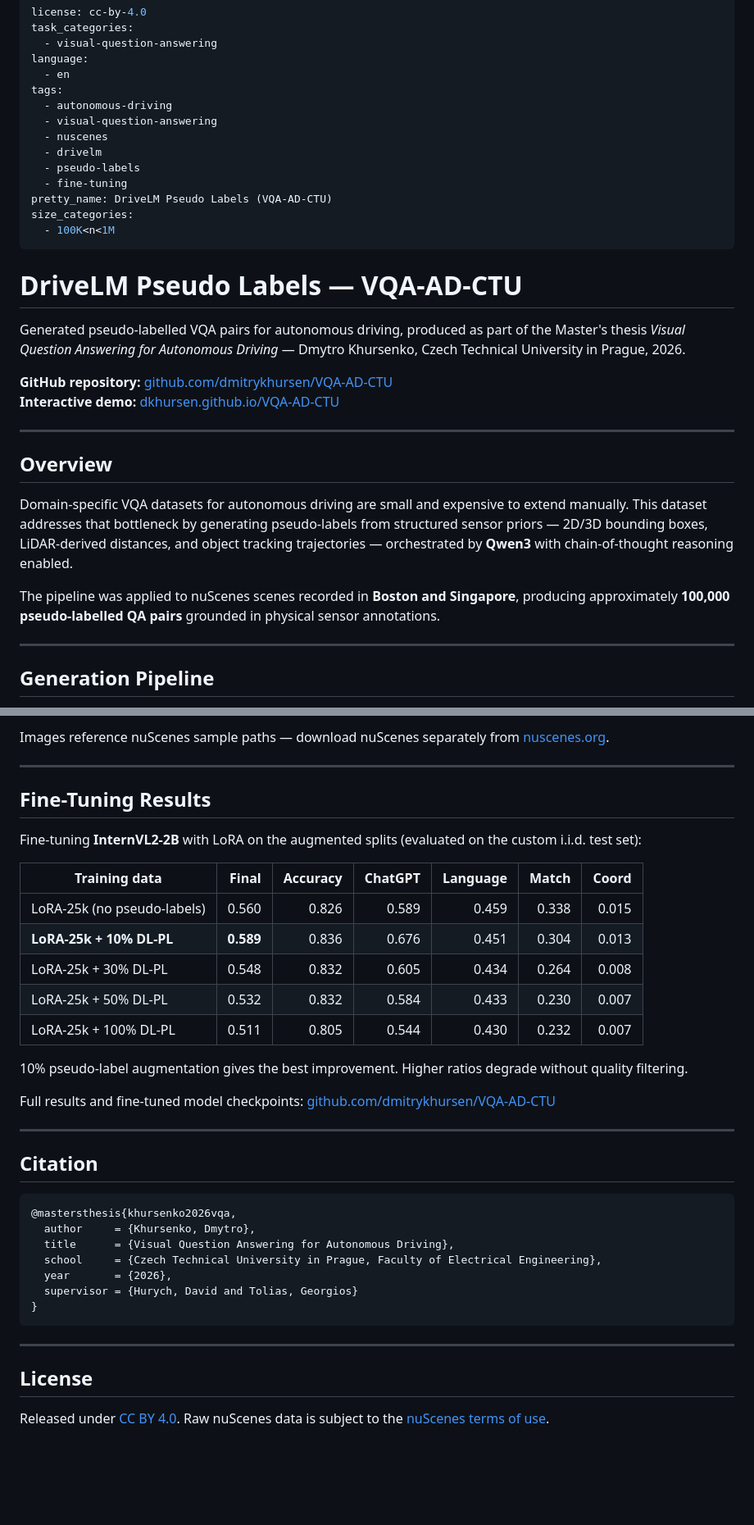
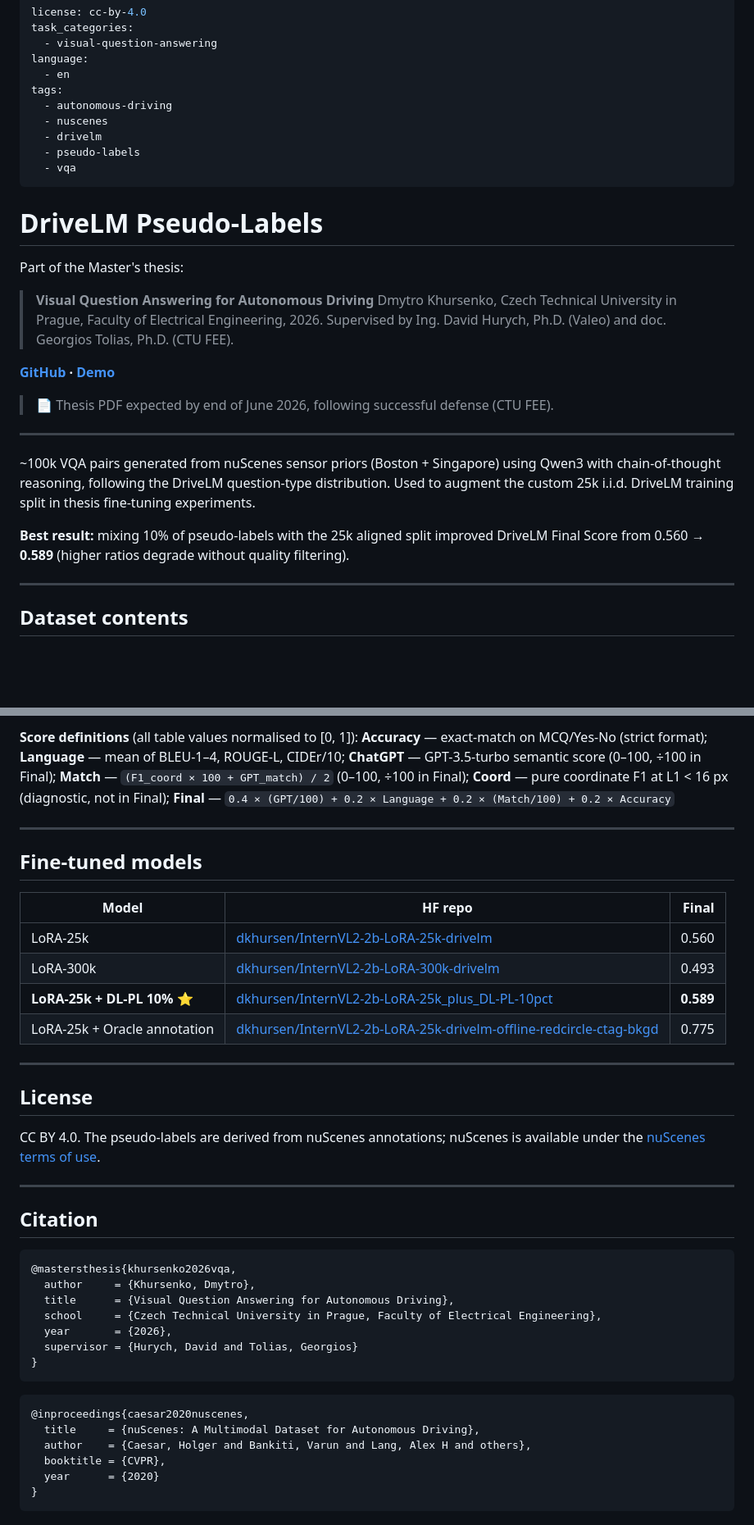
Before and after one commit to dmitrykhursen/VQA-AD-CTU, a Markdown page: data/drivelm_aug_pseudo_labels/README.md, 2 parts joined by grey strips. Shown at 82% size. Drawn GitHub-style; blank space fills up the shorter version.

````diff
--- a/data/drivelm_aug_pseudo_labels/README.md
+++ b/data/drivelm_aug_pseudo_labels/README.md
@@ -6,37 +6,31 @@ language:
   - en
 tags:
   - autonomous-driving
-  - visual-question-answering
   - nuscenes
   - drivelm
   - pseudo-labels
-  - fine-tuning
-pretty_name: DriveLM Pseudo Labels (VQA-AD-CTU)
-size_categories:
-  - 100K<n<1M
+  - vqa
 ---
 
-# DriveLM Pseudo Labels — VQA-AD-CTU
+# DriveLM Pseudo-Labels
 
-Generated pseudo-labelled VQA pairs for autonomous driving, produced as part of the Master's thesis
-*Visual Question Answering for Autonomous Driving* — Dmytro Khursenko, Czech Technical University in Prague, 2026.
+Part of the Master's thesis:
 
-**GitHub repository:** [github.com/dmitrykhursen/VQA-AD-CTU](https://github.com/dmitrykhursen/VQA-AD-CTU)
-**Interactive demo:** [dkhursen.github.io/VQA-AD-CTU](https://dkhursen.github.io/VQA-AD-CTU)
+> **Visual Question Answering for Autonomous Driving**
+> Dmytro Khursenko, Czech Technical University in Prague, Faculty of Electrical Engineering, 2026.
+> Supervised by Ing. David Hurych, Ph.D. (Valeo) and doc. Georgios Tolias, Ph.D. (CTU FEE).
+
+**[GitHub](https://github.com/dmitrykhursen/VQA-AD-CTU) · [Demo](https://dmitrykhursen.github.io/VQA-AD-CTU/)**
+
+> 📄 Thesis PDF expected by end of June 2026, following successful defense (CTU FEE).
 
 ---
 
-## Overview
+~100k VQA pairs generated from nuScenes sensor priors (Boston + Singapore) using Qwen3 with chain-of-thought reasoning, following the DriveLM question-type distribution. Used to augment the custom 25k i.i.d. DriveLM training split in thesis fine-tuning experiments.
 
-Domain-specific VQA datasets for autonomous driving are small and expensive to extend manually.
-This dataset addresses that bottleneck by generating pseudo-labels from structured sensor priors —
-2D/3D bounding boxes, LiDAR-derived distances, and object tracking trajectories — orchestrated by
-**Qwen3** with chain-of-thought reasoning enabled.
-
-The pipeline was applied to nuScenes scenes recorded in **Boston and Singapore**, producing
-approximately **100,000 pseudo-labelled QA pairs** grounded in physical sensor annotations.
+**Best result:** mixing 10% of pseudo-labels with the 25k aligned split improved DriveLM Final Score from 0.560 → **0.589** (higher ratios degrade without quality filtering).
 
 ---
 
-## Generation Pipeline
+## Dataset contents
 
@@ -87,24 +90,22 @@ Each record follows the InternVL2 / LLaMA-Adapter conversation format:
 
-Images reference nuScenes sample paths — download nuScenes separately from
-[nuscenes.org](https://www.nuscenes.org/download).
+**Score definitions** (all table values normalised to [0, 1]): **Accuracy** — exact-match on MCQ/Yes-No (strict format); **Language** — mean of BLEU-1–4, ROUGE-L, CIDEr/10; **ChatGPT** — GPT-3.5-turbo semantic score (0–100, ÷100 in Final); **Match** — `(F1_coord × 100 + GPT_match) / 2` (0–100, ÷100 in Final); **Coord** — pure coordinate F1 at L1 < 16 px (diagnostic, not in Final); **Final** — `0.4 × (GPT/100) + 0.2 × Language + 0.2 × (Match/100) + 0.2 × Accuracy`
 
 ---
 
-## Fine-Tuning Results
+## Fine-tuned models
 
-Fine-tuning **InternVL2-2B** with LoRA on the augmented splits (evaluated on the custom i.i.d. test set):
+| Model | HF repo | Final |
+|---|---|---:|
+| LoRA-25k | [dkhursen/InternVL2-2b-LoRA-25k-drivelm](https://huggingface.co/dkhursen/InternVL2-2b-LoRA-25k-drivelm) | 0.560 |
+| LoRA-300k | [dkhursen/InternVL2-2b-LoRA-300k-drivelm](https://huggingface.co/dkhursen/InternVL2-2b-LoRA-300k-drivelm) | 0.493 |
+| **LoRA-25k + DL-PL 10% ⭐** | [dkhursen/InternVL2-2b-LoRA-25k_plus_DL-PL-10pct](https://huggingface.co/dkhursen/InternVL2-2b-LoRA-25k_plus_DL-PL-10pct) | **0.589** |
+| LoRA-25k + Oracle annotation | [dkhursen/InternVL2-2b-LoRA-25k-drivelm-offline-redcircle-ctag-bkgd](https://huggingface.co/dkhursen/InternVL2-2b-LoRA-25k-drivelm-offline-redcircle-ctag-bkgd) | 0.775 |
 
-| Training data | Final | Accuracy | ChatGPT | Language | Match | Coord |
-|---|---:|---:|---:|---:|---:|---:|
-| LoRA-25k (no pseudo-labels) | 0.560 | 0.826 | 0.589 | 0.459 | 0.338 | 0.015 |
-| **LoRA-25k + 10% DL-PL** | **0.589** | 0.836 | 0.676 | 0.451 | 0.304 | 0.013 |
-| LoRA-25k + 30% DL-PL | 0.548 | 0.832 | 0.605 | 0.434 | 0.264 | 0.008 |
-| LoRA-25k + 50% DL-PL | 0.532 | 0.832 | 0.584 | 0.433 | 0.230 | 0.007 |
-| LoRA-25k + 100% DL-PL | 0.511 | 0.805 | 0.544 | 0.430 | 0.232 | 0.007 |
+---
 
-10% pseudo-label augmentation gives the best improvement. Higher ratios degrade without quality filtering.
+## License
 
-Full results and fine-tuned model checkpoints: [github.com/dmitrykhursen/VQA-AD-CTU](https://github.com/dmitrykhursen/VQA-AD-CTU)
+CC BY 4.0. The pseudo-labels are derived from nuScenes annotations; nuScenes is available under the [nuScenes terms of use](https://www.nuscenes.org/terms-of-use).
 
 ---
 
@@ -120,9 +121,11 @@ Full results and fine-tuned model checkpoints: [github.com/dmitrykhursen/VQA-AD-
 }
 ```
 
----
-
-## License
-
-Released under [CC BY 4.0](https://creativecommons.org/licenses/by/4.0/).
-Raw nuScenes data is subject to the [nuScenes terms of use](https://www.nuscenes.org/terms-of-use).
+```bibtex
+@inproceedings{caesar2020nuscenes,
+  title     = {nuScenes: A Multimodal Dataset for Autonomous Driving},
+  author    = {Caesar, Holger and Bankiti, Varun and Lang, Alex H and others},
+  booktitle = {CVPR},
+  year      = {2020}
+}
+```
````
Also changed, not shown: other parts of data/drivelm_aug_pseudo_labels/README.md (+40 -31 lines), data/drivelm_aug_pseudo_labels/HF_DATASET_README.md (deleted, +0 -131 lines).
